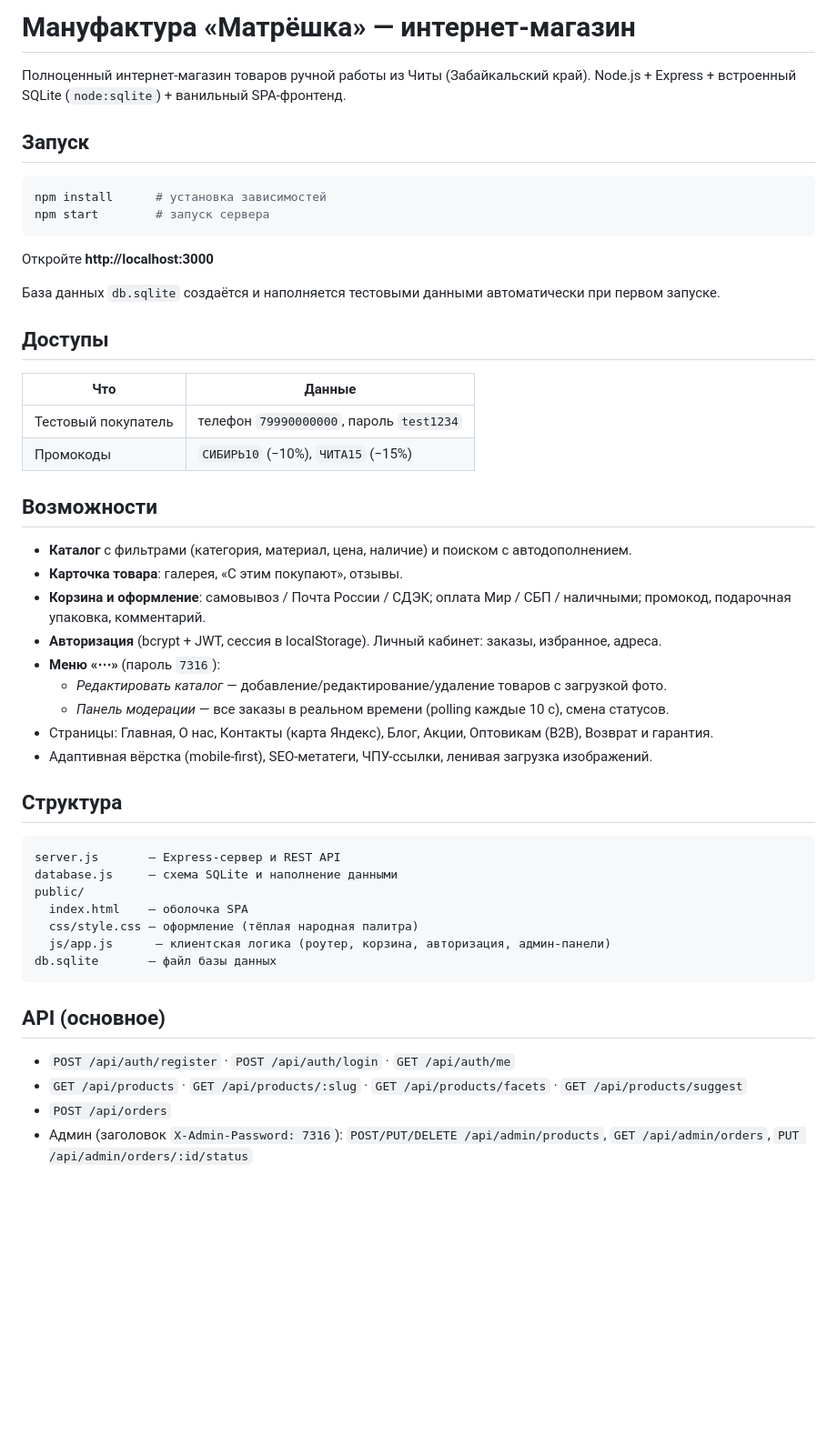
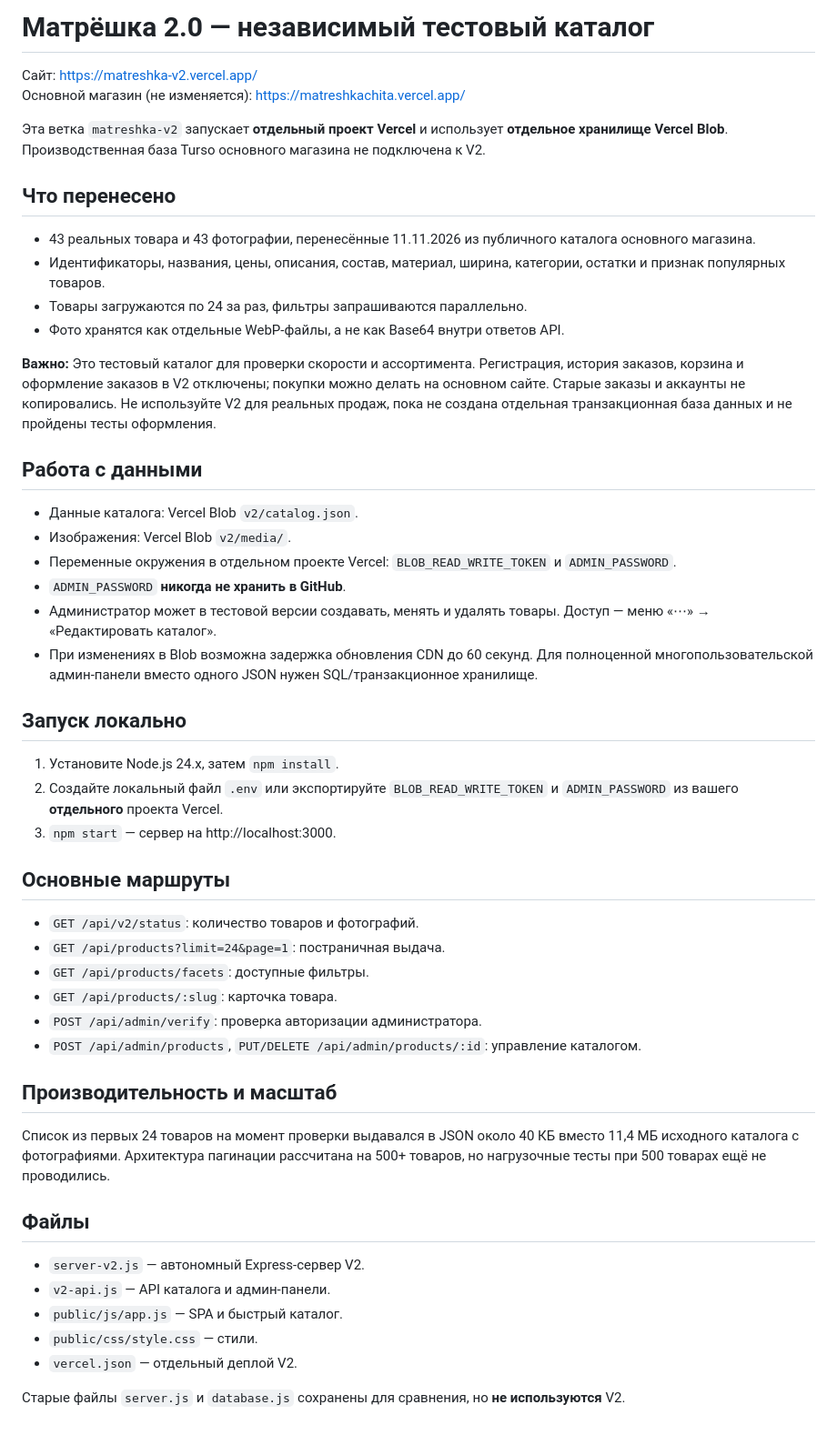
Before and after one commit to kent138/chita, a Markdown page: README.md, the part around the change. Shown at 91% size. Drawn GitHub-style; blank space fills up the shorter version.

Commit message:
Document independent V2 catalog and safe production limitations

````diff
--- a/README.md
+++ b/README.md
@@ -1,53 +1,47 @@
-# Мануфактура «Матрёшка» — интернет-магазин
+# Матрёшка 2.0 — независимый тестовый каталог
 
-Полноценный интернет-магазин товаров ручной работы из Читы (Забайкальский край).
-Node.js + Express + встроенный SQLite (`node:sqlite`) + ванильный SPA-фронтенд.
+Сайт: https://matreshka-v2.vercel.app/
+Основной магазин (не изменяется): https://matreshkachita.vercel.app/
 
-## Запуск
+Эта ветка `matreshka-v2` запускает **отдельный проект Vercel** и использует **отдельное хранилище Vercel Blob**. Производственная база Turso основного магазина не подключена к V2.
 
-```bash
-npm install      # установка зависимостей
-npm start        # запуск сервера
-```
+## Что перенесено
+- 43 реальных товара и 43 фотографии, перенесённые 11.11.2026 из публичного каталога основного магазина.
+- Идентификаторы, названия, цены, описания, состав, материал, ширина, категории, остатки и признак популярных товаров.
+- Товары загружаются по 24 за раз, фильтры запрашиваются параллельно.
+- Фото хранятся как отдельные WebP-файлы, а не как Base64 внутри ответов API.
 
-Откройте **http://localhost:3000**
+**Важно:** Это тестовый каталог для проверки скорости и ассортимента. Регистрация, история заказов, корзина и оформление заказов в V2 отключены; покупки можно делать на основном сайте. Старые заказы и аккаунты не копировались. Не используйте V2 для реальных продаж, пока не создана отдельная транзакционная база данных и не пройдены тесты оформления.
 
-База данных `db.sqlite` создаётся и наполняется тестовыми данными автоматически при первом запуске.
+## Работа с данными
+- Данные каталога: Vercel Blob `v2/catalog.json`.
+- Изображения: Vercel Blob `v2/media/`.
+- Переменные окружения в отдельном проекте Vercel: `BLOB_READ_WRITE_TOKEN` и `ADMIN_PASSWORD`.
+- `ADMIN_PASSWORD` **никогда не хранить в GitHub**.
+- Администратор может в тестовой версии создавать, менять и удалять товары. Доступ — меню «⋯» → «Редактировать каталог».
+- При изменениях в Blob возможна задержка обновления CDN до 60 секунд. Для полноценной многопользовательской админ-панели вместо одного JSON нужен SQL/транзакционное хранилище.
 
-## Доступы
+## Запуск локально
+1. Установите Node.js 24.x, затем `npm install`.
+2. Создайте локальный файл `.env` или экспортируйте `BLOB_READ_WRITE_TOKEN` и `ADMIN_PASSWORD` из вашего **отдельного** проекта Vercel.
+3. `npm start` — сервер на http://localhost:3000.
 
-| Что | Данные |
-|-----|--------|
-| Тестовый покупатель | телефон `79990000000`, пароль `test1234` |
-| Промокоды | `СИБИРЬ10` (−10%), `ЧИТА15` (−15%) |
+## Основные маршруты
+- `GET /api/v2/status`: количество товаров и фотографий.
+- `GET /api/products?limit=24&page=1`: постраничная выдача.
+- `GET /api/products/facets`: доступные фильтры.
+- `GET /api/products/:slug`: карточка товара.
+- `POST /api/admin/verify`: проверка авторизации администратора.
+- `POST /api/admin/products`, `PUT/DELETE /api/admin/products/:id`: управление каталогом.
 
-## Возможности
+## Производительность и масштаб
+Список из первых 24 товаров на момент проверки выдавался в JSON около 40 КБ вместо 11,4 МБ исходного каталога с фотографиями. Архитектура пагинации рассчитана на 500+ товаров, но нагрузочные тесты при 500 товарах ещё не проводились.
 
-- **Каталог** с фильтрами (категория, материал, цена, наличие) и поиском с автодополнением.
-- **Карточка товара**: галерея, «С этим покупают», отзывы.
-- **Корзина и оформление**: самовывоз / Почта России / СДЭК; оплата Мир / СБП / наличными; промокод, подарочная упаковка, комментарий.
-- **Авторизация** (bcrypt + JWT, сессия в localStorage). Личный кабинет: заказы, избранное, адреса.
-- **Меню «⋯»** (пароль `7316`):
-  - *Редактировать каталог* — добавление/редактирование/удаление товаров с загрузкой фото.
-  - *Панель модерации* — все заказы в реальном времени (polling каждые 10 с), смена статусов.
-- Страницы: Главная, О нас, Контакты (карта Яндекс), Блог, Акции, Оптовикам (B2B), Возврат и гарантия.
-- Адаптивная вёрстка (mobile-first), SEO-метатеги, ЧПУ-ссылки, ленивая загрузка изображений.
+## Файлы
+- `server-v2.js` — автономный Express-сервер V2.
+- `v2-api.js` — API каталога и админ-панели.
+- `public/js/app.js` — SPA и быстрый каталог.
+- `public/css/style.css` — стили.
+- `vercel.json` — отдельный деплой V2.
 
-## Структура
-
-```
-server.js       — Express-сервер и REST API
-database.js     — схема SQLite и наполнение данными
-public/
-  index.html    — оболочка SPA
-  css/style.css — оформление (тёплая народная палитра)
-  js/app.js      — клиентская логика (роутер, корзина, авторизация, админ-панели)
-db.sqlite       — файл базы данных
-```
-
-## API (основное)
-
-- `POST /api/auth/register` · `POST /api/auth/login` · `GET /api/auth/me`
-- `GET /api/products` · `GET /api/products/:slug` · `GET /api/products/facets` · `GET /api/products/suggest`
-- `POST /api/orders`
-- Админ (заголовок `X-Admin-Password: 7316`): `POST/PUT/DELETE /api/admin/products`, `GET /api/admin/orders`, `PUT /api/admin/orders/:id/status`
+Старые файлы `server.js` и `database.js` сохранены для сравнения, но **не используются** V2.
````
